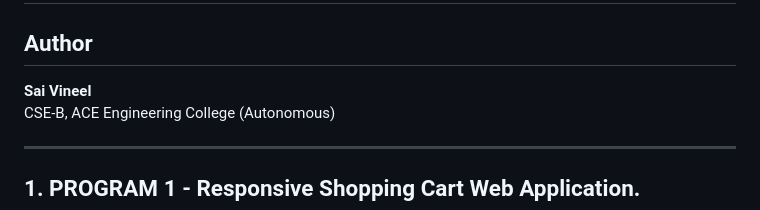
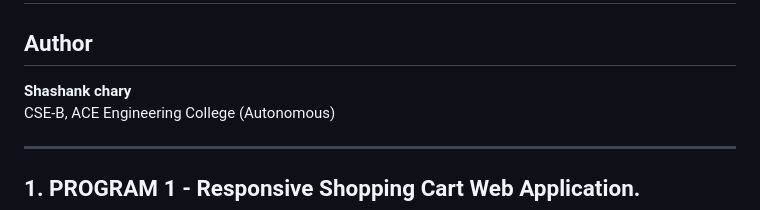
Before and after one commit to shashank0583/sdc_project, a Markdown page: README.md, the part around the change. GitHub-like rendering.

```diff
--- a/README.md
+++ b/README.md
@@ -1,7 +1,7 @@
 # Skill Development Course Projects
 
 ## Author
-**Sai Vineel**
+**Shashank chary**
 CSE-B, ACE Engineering College (Autonomous)
 
 ---
```
